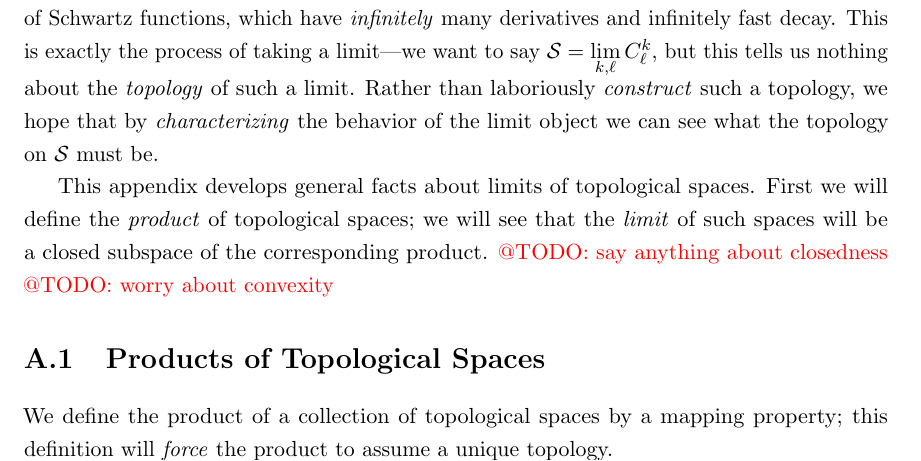
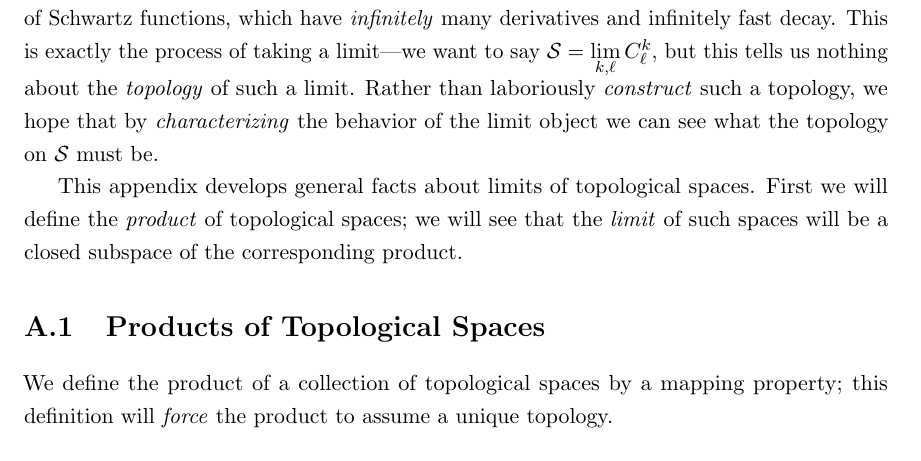
Before and after one commit to sethjust/thesis, a LaTeX thesis (thesis.tex, which reads limits.tex): part of page 39 of 49, cut so that both start at the same text. Compiled offline with pdfLaTeX; a LaTeX package or settings file that is missing is left out.

Commit message:
after chatting with jerry removed todos on convexity and closedness from limits

```diff
--- a/limits.tex
+++ b/limits.tex
@@ -9,8 +9,6 @@
 
     This appendix develops general facts about limits of topological spaces.
     First we will define the \emph{product} of topological spaces; we will see that the \emph{limit} of such spaces will be a closed subspace of the corresponding product.
-    \todo{say anything about closedness}
-    \todo{worry about convexity}
 
     \section{Products of Topological Spaces}
     We define the product of a collection of topological spaces by a mapping property; this definition will \emph{force} the product to assume a unique topology.
```
